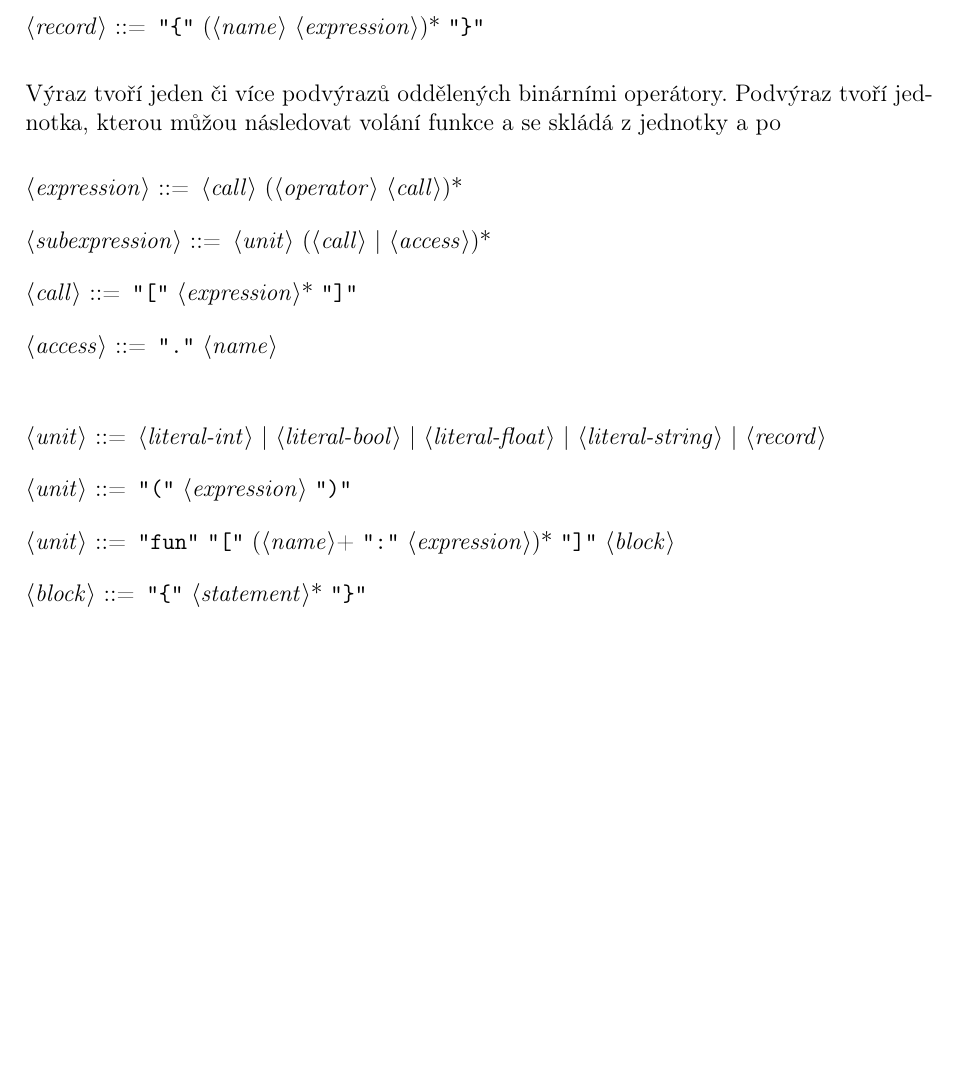
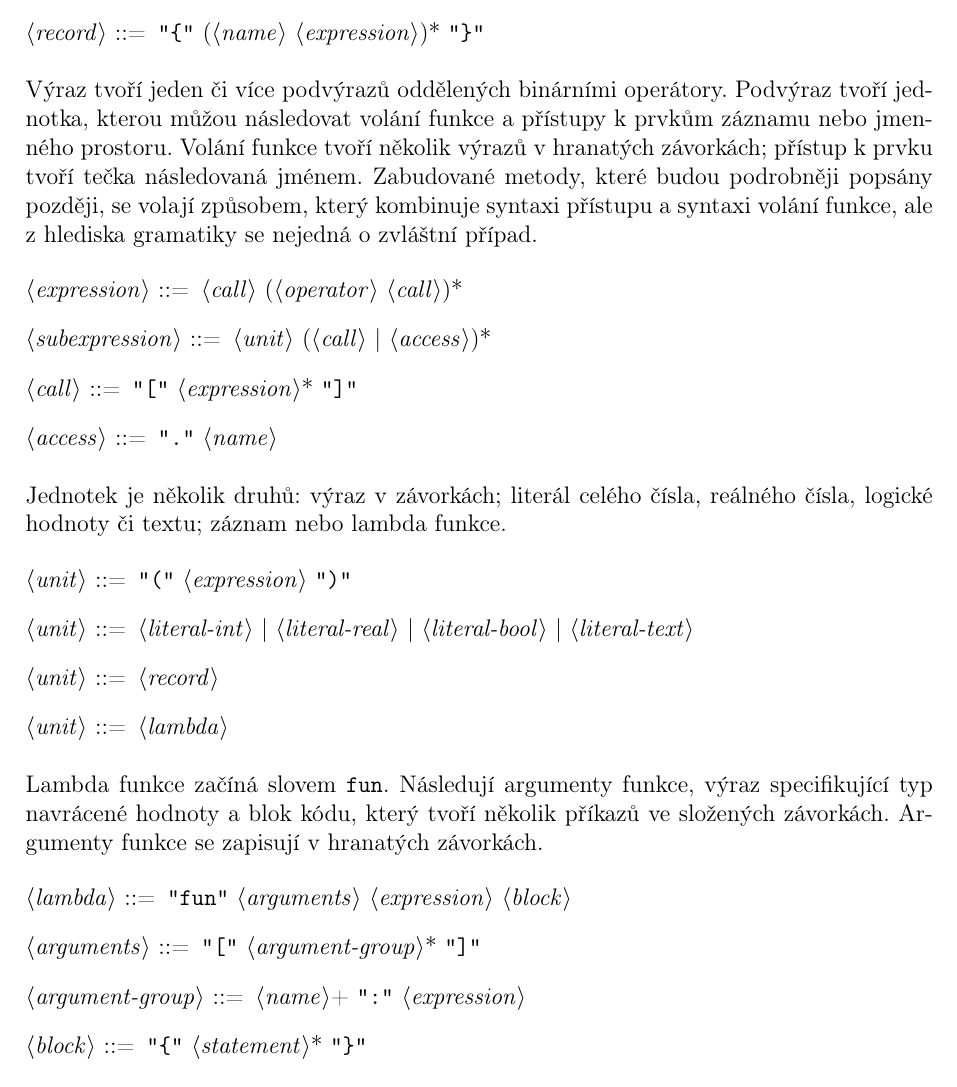
Before and after one commit to richard-blazek/ZybaCompiler, a LaTeX document (docs/SOC.tex): part of page 7 of 7 before the commit and part of page 7 of 8 after it, cut so that both start at the same text, the shorter picture padded with empty space. Compiled offline with pdfLaTeX.

Commit message:
Better docs

```diff
--- a/docs/SOC.tex
+++ b/docs/SOC.tex
@@ -134,7 +134,7 @@ Importovat lze jak ze Zyby tak i z PHP. Import ze Zyby vyžaduje cestu k souboru
 <record> ::= \emphasis{\{} (<name> <expression>)* \emphasis{\}}
 \end{grammar}
 
-Výraz tvoří jeden či více podvýrazů oddělených binárními operátory. Podvýraz tvoří jednotka, kterou můžou následovat volání funkce a  se skládá z jednotky a po
+Výraz tvoří jeden či více podvýrazů oddělených binárními operátory. Podvýraz tvoří jednotka, kterou můžou následovat volání funkce a přístupy k prvkům záznamu nebo jmenného prostoru. Volání funkce tvoří několik výrazů v hranatých závorkách; přístup k prvku tvoří tečka následovaná jménem. Zabudované metody, které budou podrobněji popsány později, se volají způsobem, který kombinuje syntaxi přístupu a syntaxi volání funkce, ale z hlediska gramatiky se nejedná o zvláštní případ.
 \begin{grammar}
 <expression> ::= <call> (<operator> <call>)*
 
@@ -145,13 +145,25 @@ Výraz tvoří jeden či více podvýrazů oddělených binárními operátory.
 <access> ::= \emphasis{.} <name>
 \end{grammar}
 
+Jednotek je několik druhů: výraz v závorkách; literál celého čísla, reálného čísla, logické hodnoty či textu; záznam nebo lambda funkce.
 \begin{grammar}
-<unit> ::= <literal-int> | <literal-bool> | <literal-float> | <literal-string> | <record>
-
 <unit> ::= \emphasis{(} <expression> \emphasis{)}
 
-<unit> ::= \emphasis{fun} \emphasis{[} (<name>+ \emphasis{:} <expression>)* \emphasis{]} <block>
+<unit> ::= <literal-int> | <literal-real> | <literal-bool> | <literal-text>
 
+<unit> ::= <record>
+
+<unit> ::= <lambda>
+\end{grammar}
+
+Lambda funkce začíná slovem \texttt{fun}. Následují argumenty funkce, výraz specifikující typ navrácené hodnoty a blok kódu, který tvoří několik příkazů ve složených závorkách. Argumenty funkce se zapisují v hranatých závorkách.
+\begin{grammar}
+<lambda> ::= \emphasis{fun} <arguments> <expression> <block>
+
+<arguments> ::= \emphasis{[} <argument-group>* \emphasis{]}
+
+<argument-group> ::= <name>+ \emphasis{:} <expression>
 
 <block> ::= \emphasis{\{} <statement>* \emphasis{\}}
+\end{grammar}
 
```
Also changed, not shown: docs/SOC.pdf, docs/SOC.tex (1 more changed lines).
